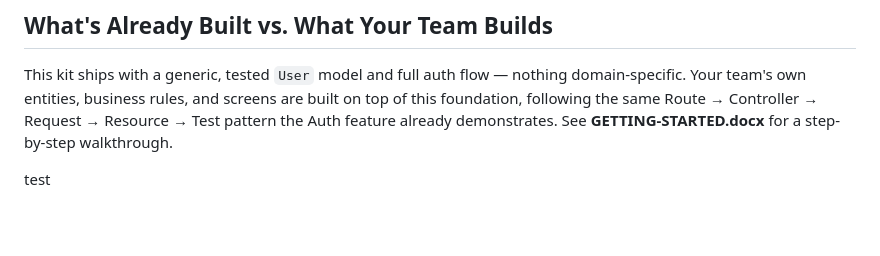
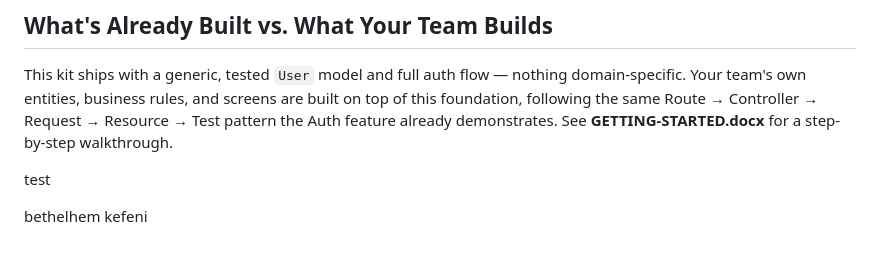
Before and after one commit to HAWI-INTERN-PROJECT/sacco-management, a Markdown page: README.md, the part around the change. GitHub-like rendering; blank space fills up the shorter version.

Commit message:
test: add full name to README

```diff
--- a/README.md
+++ b/README.md
@@ -106,3 +106,5 @@ This kit ships with a generic, tested `User` model and full auth flow — nothin
 
 
 test
+
+bethelhem kefeni
```
